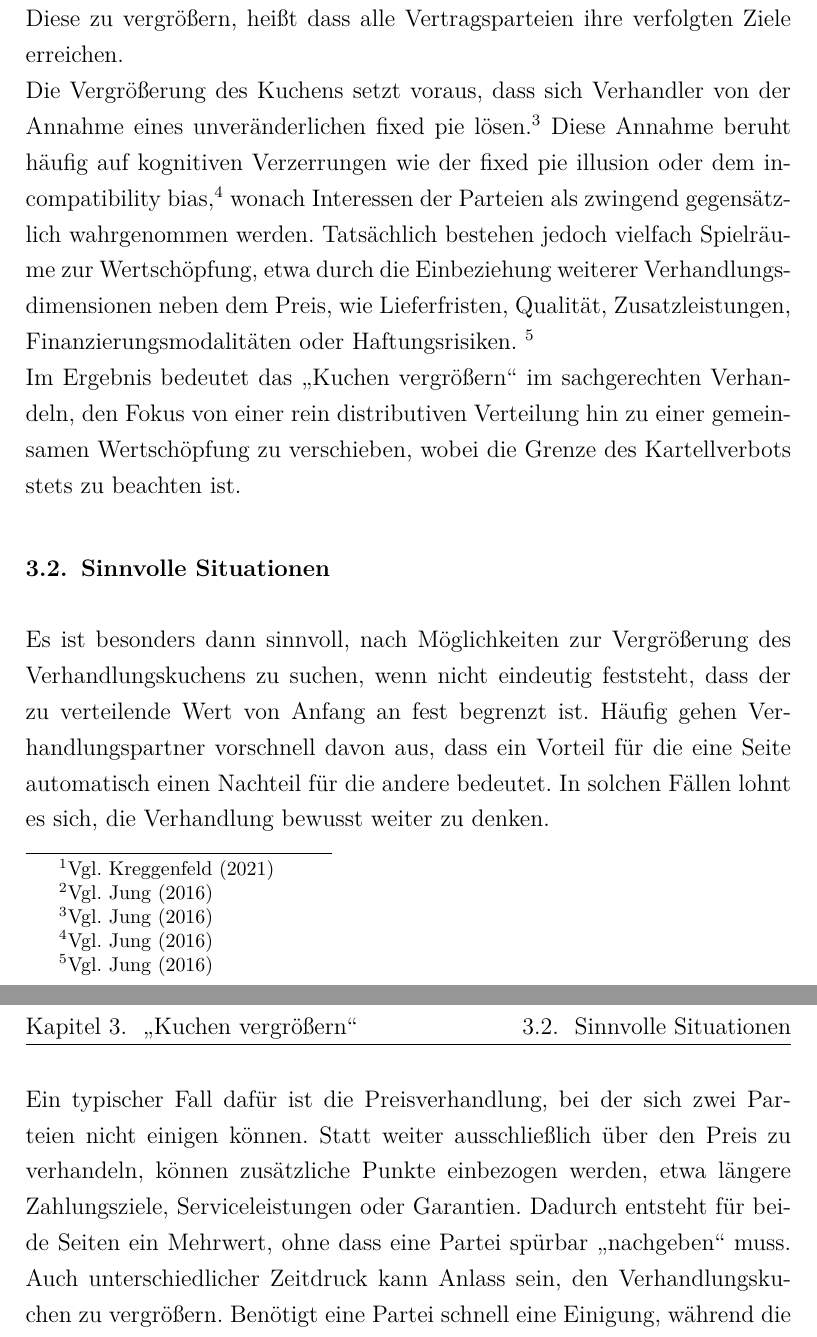
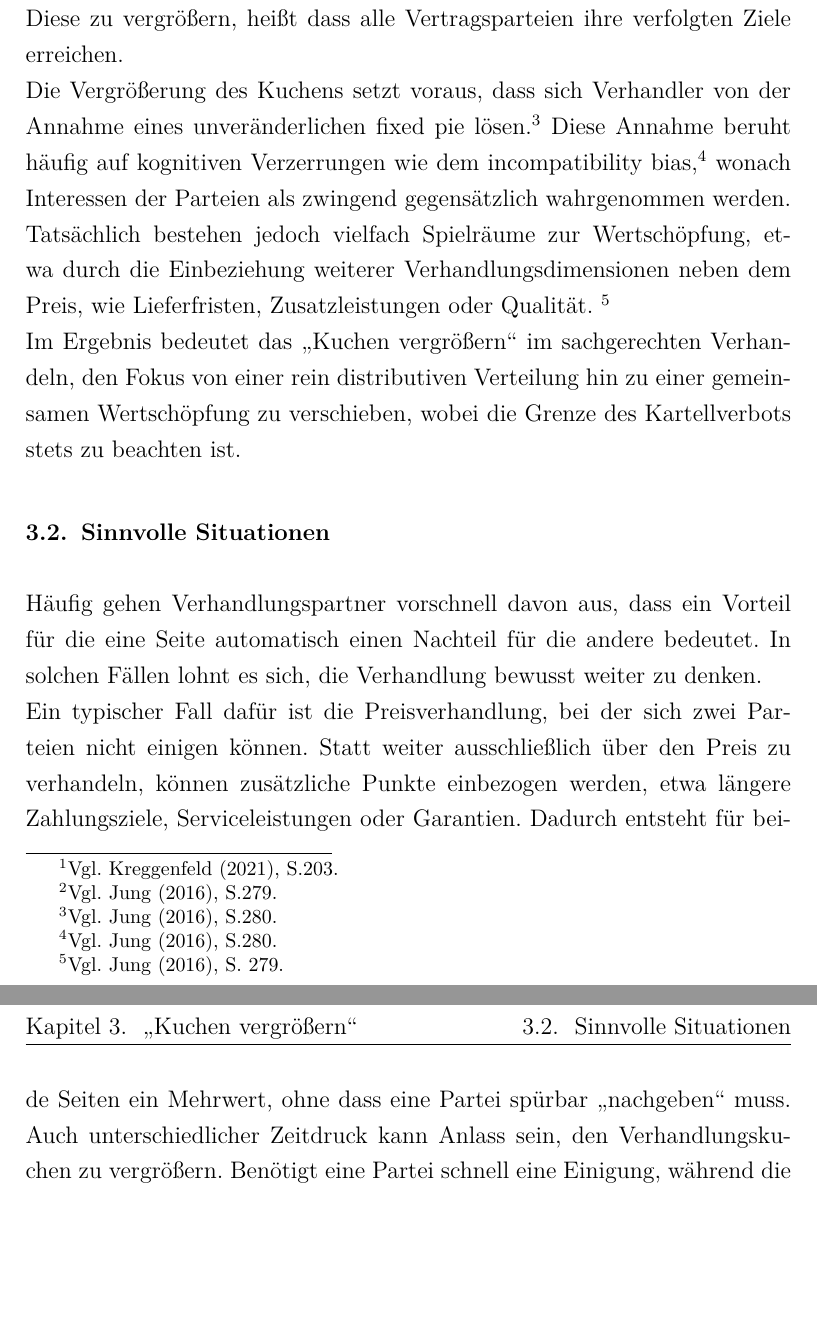
Before and after one commit to carinaill/Gespr-chsUndVerhandlungsf-hrung, a LaTeX book (main.tex, which reads Kapitel/3_Aufgabe3.tex): two parts of pages 11 and 12 of 33, joined at a grey line, cut so that both start at the same text, the shorter picture padded with empty space. Compiled offline with pdfLaTeX.

Commit message:
aufgabe 3 mit cites

```diff
--- a/Kapitel/3_Aufgabe3.tex
+++ b/Kapitel/3_Aufgabe3.tex
@@ -2,21 +2,19 @@
 \cite{}
 \label{sec:approach}
 \section{Im Rahmen sachgerechten verhandelns}
-„Kuchen vergrößern“ stellt eine Win-Win Verhandlungsstrategie dar\footnote{Vgl. \cite{kreggenfeld2021}}, bei
+„Kuchen vergrößern“ stellt eine Win-Win Verhandlungsstrategie dar\footnote{Vgl. \cite{kreggenfeld2021}, S.203.}, bei
 der es darum geht, den Vertragskuchen zu vergrößern.
 Der Vertragskuchen sind dabei die zur Verfügung stehenden Ressourcen, also der Summe aller Vor- und Nachteile,
-die beide Parteien aus der Einigung erzielen können. \footnote{Vgl. \cite{krebsjung2016}}
+die beide Parteien aus der Einigung erzielen können. \footnote{Vgl. \cite{krebsjung2016}, S.279.}
 Diese zu vergrößern, heißt dass alle Vertragsparteien ihre verfolgten Ziele erreichen. \\
-Die Vergrößerung des Kuchens setzt voraus, dass sich Verhandler von der Annahme eines unveränderlichen fixed pie lösen.\footnote{Vgl. \cite{krebsjung2016}}
-Diese Annahme beruht häufig auf kognitiven Verzerrungen wie der fixed pie illusion oder dem incompatibility bias,\footnote{Vgl. \cite{krebsjung2016}} wonach Interessen der Parteien als zwingend gegensätzlich wahrgenommen werden.
-Tatsächlich bestehen jedoch vielfach Spielräume zur Wertschöpfung, etwa durch die Einbeziehung weiterer Verhandlungsdimensionen neben dem Preis, wie Lieferfristen, Qualität, Zusatzleistungen, Finanzierungsmodalitäten oder Haftungsrisiken. \footnote{Vgl. \cite{krebsjung2016}} \\
+Die Vergrößerung des Kuchens setzt voraus, dass sich Verhandler von der Annahme eines unveränderlichen fixed pie lösen.\footnote{Vgl. \cite{krebsjung2016}, S.280.}
+Diese Annahme beruht häufig auf kognitiven Verzerrungen wie dem incompatibility bias,\footnote{Vgl. \cite{krebsjung2016}, S.280.} wonach Interessen der Parteien als zwingend gegensätzlich wahrgenommen werden.
+Tatsächlich bestehen jedoch vielfach Spielräume zur Wertschöpfung, etwa durch die Einbeziehung weiterer Verhandlungsdimensionen neben dem Preis, wie Lieferfristen, Zusatzleistungen oder Qualität. \footnote{Vgl. \cite{krebsjung2016}, S. 279.} \\
 Im Ergebnis bedeutet das „Kuchen vergrößern“ im sachgerechten Verhandeln,
 den Fokus von einer rein distributiven Verteilung hin zu einer gemeinsamen Wertschöpfung zu verschieben,
 wobei die Grenze des Kartellverbots stets zu beachten ist.
 
 \section{Sinnvolle Situationen}
-Es ist besonders dann sinnvoll, nach Möglichkeiten zur Vergrößerung des Verhandlungskuchens zu suchen, wenn nicht eindeutig feststeht,
-dass der zu verteilende Wert von Anfang an fest begrenzt ist.
 Häufig gehen Verhandlungspartner vorschnell davon aus, dass ein Vorteil für die eine Seite automatisch einen Nachteil für die andere bedeutet.
 In solchen Fällen lohnt es sich, die Verhandlung bewusst weiter zu denken.\\
 Ein typischer Fall dafür ist die Preisverhandlung, bei der sich zwei Parteien nicht einigen können.
```
